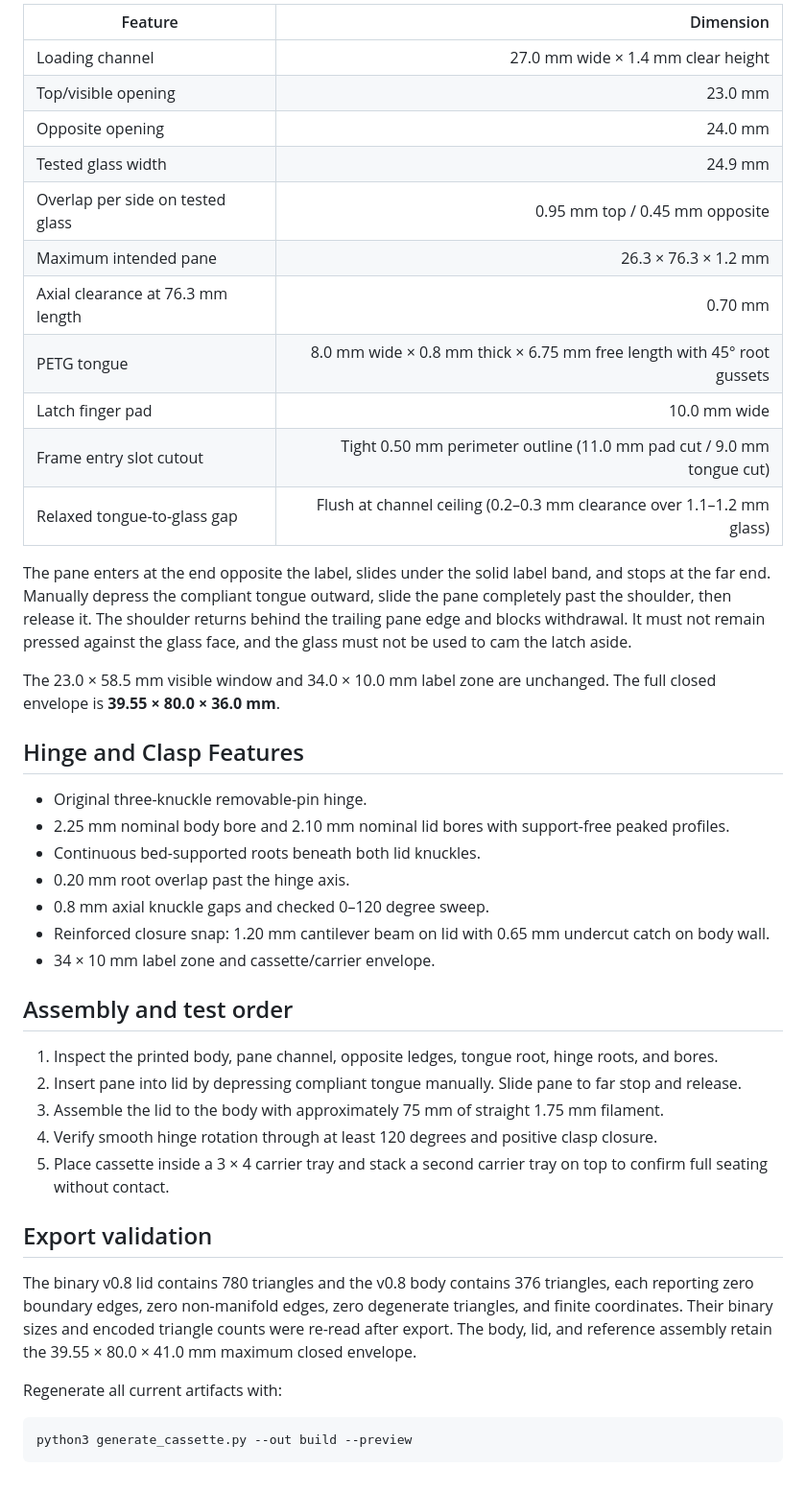
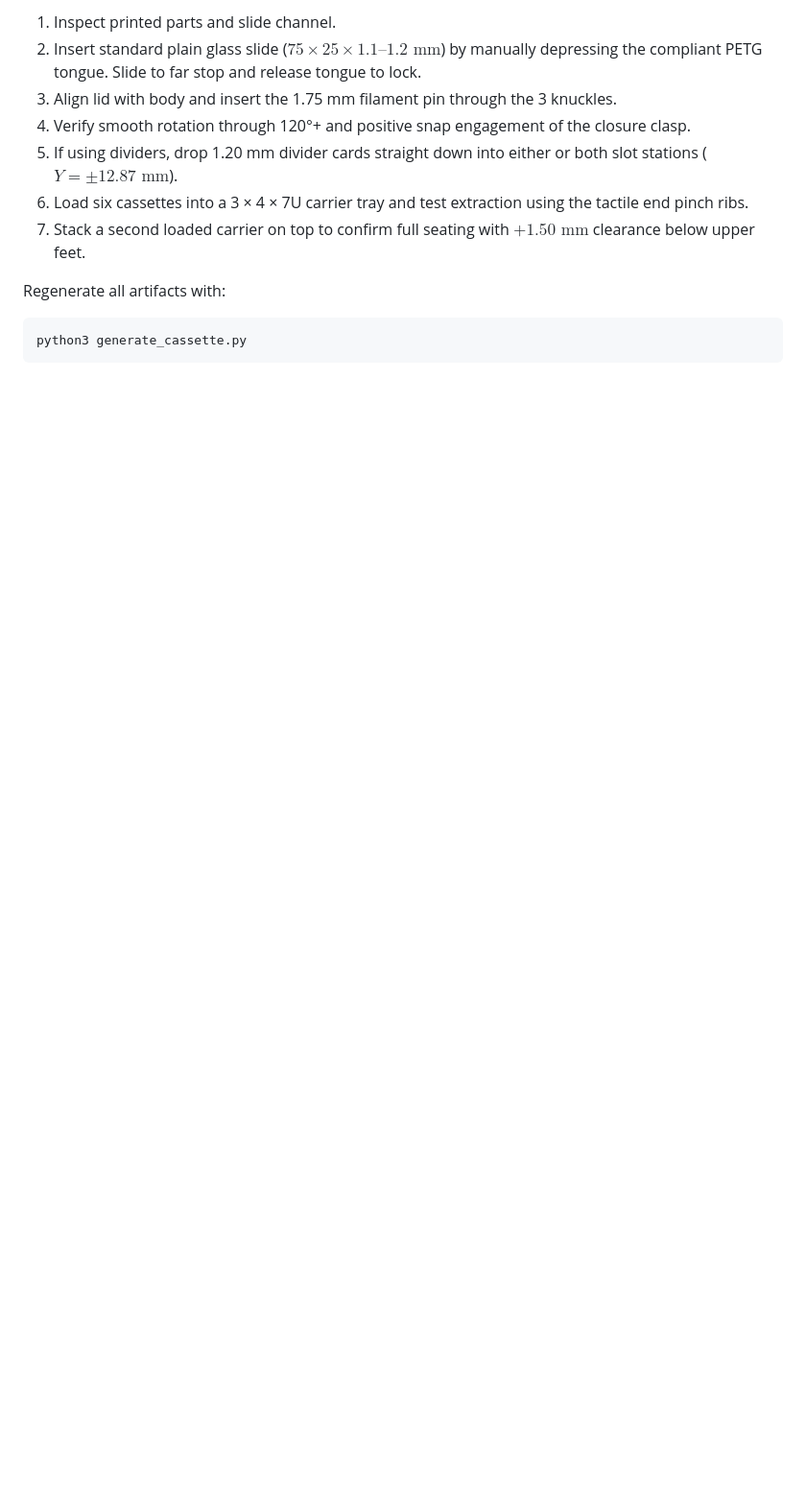
Before and after one commit to ericrowe/Small-Parts-Bins, a Markdown page: Cassettes/glass_slide_cassette_40x80/README.md, the part around one of its changes. Shown at 96% size. Drawn GitHub-style; blank space fills up the shorter version.

````diff
--- a/Cassettes/glass_slide_cassette_40x80/README.md
+++ b/Cassettes/glass_slide_cassette_40x80/README.md
@@ -35,55 +48,14 @@ Do not print `REFERENCE_closed_assembly_DO_NOT_PRINT.stl`.
 
-| Feature | Dimension |
-|---|---:|
-| Loading channel | 27.0 mm wide × 1.4 mm clear height |
-| Top/visible opening | 23.0 mm |
-| Opposite opening | 24.0 mm |
-| Tested glass width | 24.9 mm |
-| Overlap per side on tested glass | 0.95 mm top / 0.45 mm opposite |
-| Maximum intended pane | 26.3 × 76.3 × 1.2 mm |
-| Axial clearance at 76.3 mm length | 0.70 mm |
-| PETG tongue | 8.0 mm wide × 0.8 mm thick × 6.75 mm free length with 45° root gussets |
-| Latch finger pad | 10.0 mm wide |
-| Frame entry slot cutout | Tight 0.50 mm perimeter outline (11.0 mm pad cut / 9.0 mm tongue cut) |
-| Relaxed tongue-to-glass gap | Flush at channel ceiling (0.2–0.3 mm clearance over 1.1–1.2 mm glass) |
+1. Inspect printed parts and slide channel.
+2. Insert standard plain glass slide ($75 \times 25 \times 1.1\text{--}1.2\text{ mm}$) by manually depressing the compliant PETG tongue. Slide to far stop and release tongue to lock.
+3. Align lid with body and insert the 1.75 mm filament pin through the 3 knuckles.
+4. Verify smooth rotation through 120°+ and positive snap engagement of the closure clasp.
+5. If using dividers, drop 1.20 mm divider cards straight down into either or both slot stations ($Y = \pm 12.87\text{ mm}$).
+6. Load six cassettes into a 3 × 4 × 7U carrier tray and test extraction using the tactile end pinch ribs.
+7. Stack a second loaded carrier on top to confirm full seating with $+1.50\text{ mm}$ clearance below upper feet.
 
-The pane enters at the end opposite the label, slides under the solid label band,
-and stops at the far end. Manually depress the compliant tongue outward, slide
-the pane completely past the shoulder, then release it. The shoulder returns
-behind the trailing pane edge and blocks withdrawal. It must not remain pressed
-against the glass face, and the glass must not be used to cam the latch aside.
-
-The 23.0 × 58.5 mm visible window and 34.0 × 10.0 mm label zone are unchanged.
-The full closed envelope is **39.55 × 80.0 × 36.0 mm**.
-
-## Hinge and Clasp Features
-
-- Original three-knuckle removable-pin hinge.
-- 2.25 mm nominal body bore and 2.10 mm nominal lid bores with support-free peaked profiles.
-- Continuous bed-supported roots beneath both lid knuckles.
-- 0.20 mm root overlap past the hinge axis.
-- 0.8 mm axial knuckle gaps and checked 0–120 degree sweep.
-- Reinforced closure snap: 1.20 mm cantilever beam on lid with 0.65 mm undercut catch on body wall.
-- 34 × 10 mm label zone and cassette/carrier envelope.
-
-## Assembly and test order
-
-1. Inspect the printed body, pane channel, opposite ledges, tongue root, hinge roots,
-   and bores.
-2. Insert pane into lid by depressing compliant tongue manually. Slide pane to far stop and release.
-3. Assemble the lid to the body with approximately 75 mm of straight 1.75 mm filament.
-4. Verify smooth hinge rotation through at least 120 degrees and positive clasp closure.
-5. Place cassette inside a 3 × 4 carrier tray and stack a second carrier tray on top to confirm full seating without contact.
-
-## Export validation
-
-The binary v0.8 lid contains 780 triangles and the v0.8 body contains 376 triangles,
-each reporting zero boundary edges, zero non-manifold edges, zero degenerate triangles,
-and finite coordinates. Their binary sizes and encoded triangle counts were re-read after
-export. The body, lid, and reference assembly retain the 39.55 × 80.0 × 41.0 mm maximum closed envelope.
-
-Regenerate all current artifacts with:
+Regenerate all artifacts with:
 
 ```bash
-python3 generate_cassette.py --out build --preview
+python3 generate_cassette.py
 ```
````
Also changed, not shown: other parts of Cassettes/glass_slide_cassette_40x80/README.md (+34 -21 lines), docs/images/cassette_body_v0_8_multiview.png, docs/images/cassette_lid_v0_8_multiview.png, docs/images/cassette_v0_8_exploded_assembly.png, 11 other files.
